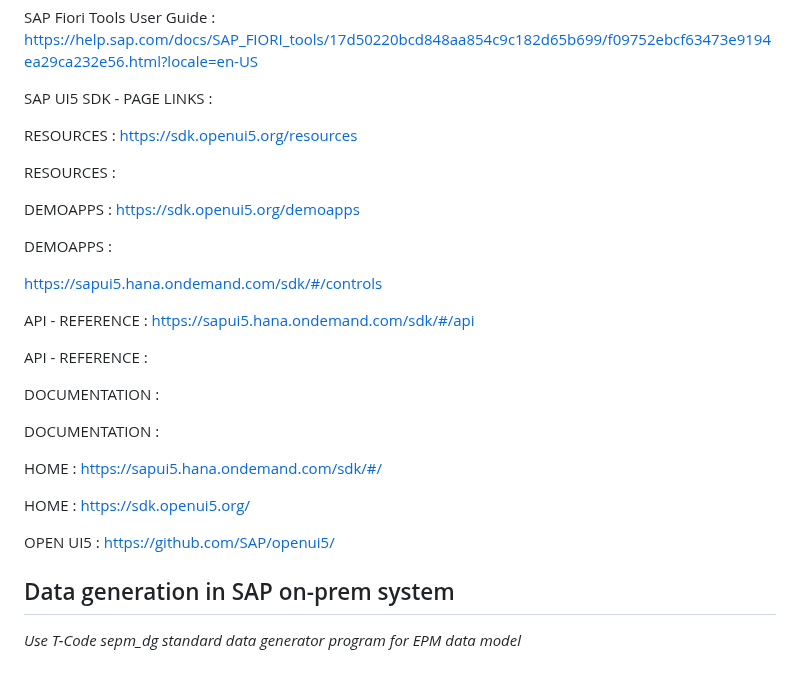
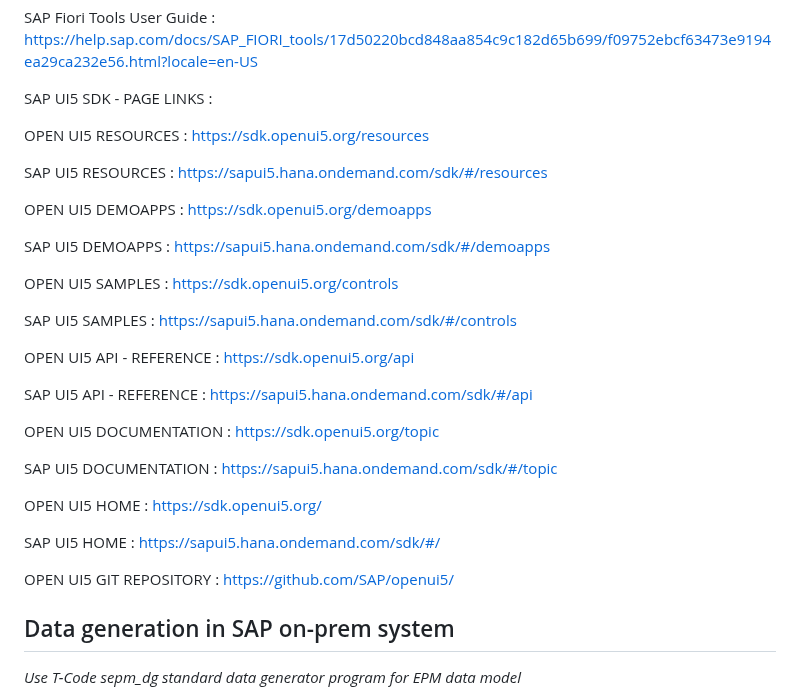
Before and after one commit to Octavius-Dante/Arthelais, a Markdown page: Readme.md, the part around the change. Rendered like a GitHub page; blank space fills up the shorter version.

```diff
--- a/Readme.md
+++ b/Readme.md
@@ -141,29 +141,37 @@ SAP Fiori Tools User Guide : https://help.sap.com/docs/SAP_FIORI_tools/17d50220b
 
 SAP UI5 SDK - PAGE LINKS :
 
-RESOURCES : https://sdk.openui5.org/resources
+OPEN UI5 RESOURCES : https://sdk.openui5.org/resources
 
-RESOURCES :
+SAP UI5 RESOURCES : https://sapui5.hana.ondemand.com/sdk/#/resources
 
-DEMOAPPS : https://sdk.openui5.org/demoapps
 
-DEMOAPPS :
+OPEN UI5 DEMOAPPS : https://sdk.openui5.org/demoapps
 
-https://sapui5.hana.ondemand.com/sdk/#/controls
+SAP UI5 DEMOAPPS : https://sapui5.hana.ondemand.com/sdk/#/demoapps
 
-API - REFERENCE : https://sapui5.hana.ondemand.com/sdk/#/api
 
-API - REFERENCE :
+OPEN UI5 SAMPLES : https://sdk.openui5.org/controls
 
-DOCUMENTATION :
+SAP UI5 SAMPLES : https://sapui5.hana.ondemand.com/sdk/#/controls
 
-DOCUMENTATION :
 
-HOME : https://sapui5.hana.ondemand.com/sdk/#/
+OPEN UI5 API - REFERENCE : https://sdk.openui5.org/api
 
-HOME : https://sdk.openui5.org/
+SAP UI5 API - REFERENCE : https://sapui5.hana.ondemand.com/sdk/#/api
 
-OPEN UI5 : https://github.com/SAP/openui5/
+
+OPEN UI5 DOCUMENTATION : https://sdk.openui5.org/topic
+
+SAP UI5 DOCUMENTATION : https://sapui5.hana.ondemand.com/sdk/#/topic
+
+
+OPEN UI5 HOME : https://sdk.openui5.org/
+
+SAP UI5 HOME : https://sapui5.hana.ondemand.com/sdk/#/
+
+
+OPEN UI5 GIT REPOSITORY : https://github.com/SAP/openui5/
 
 </br></br>
 
```
